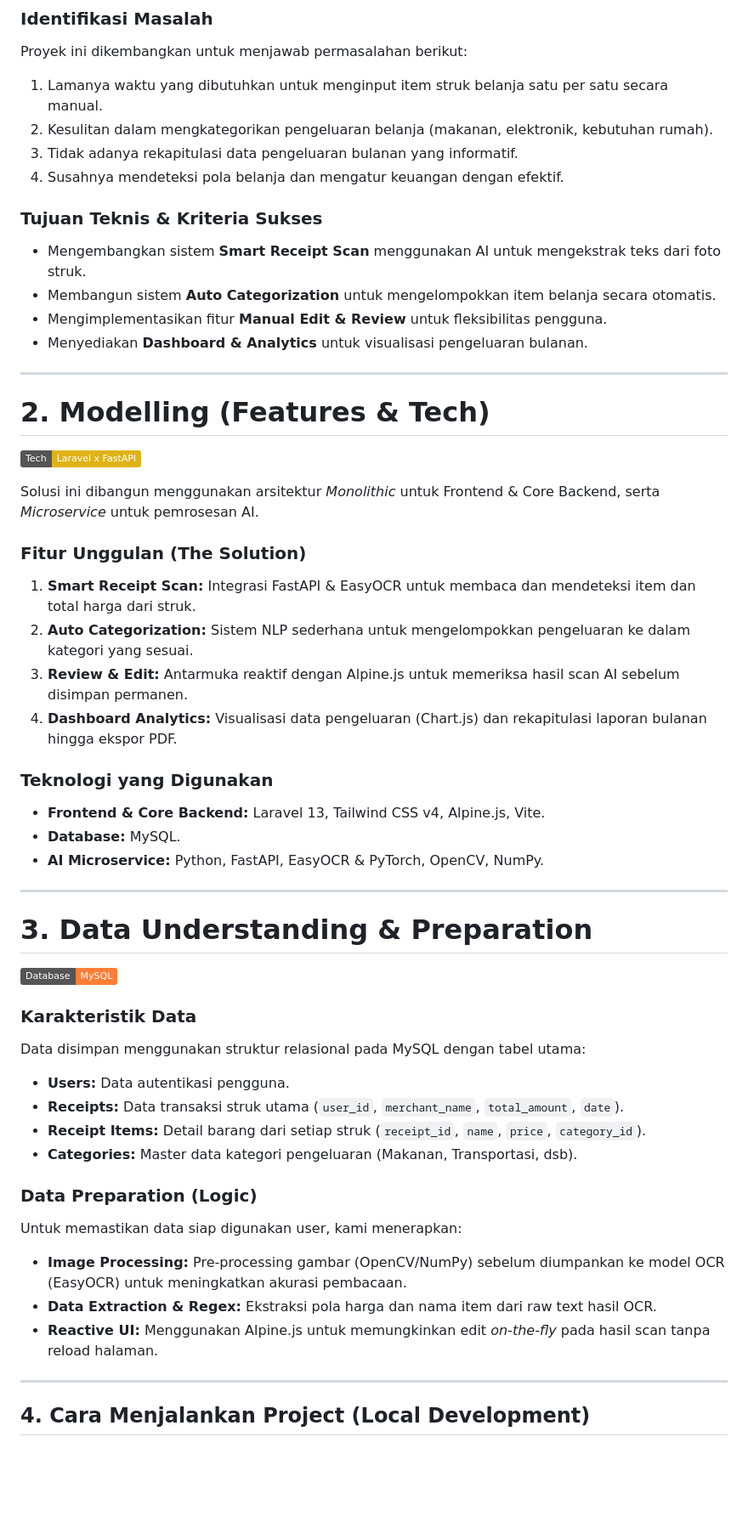
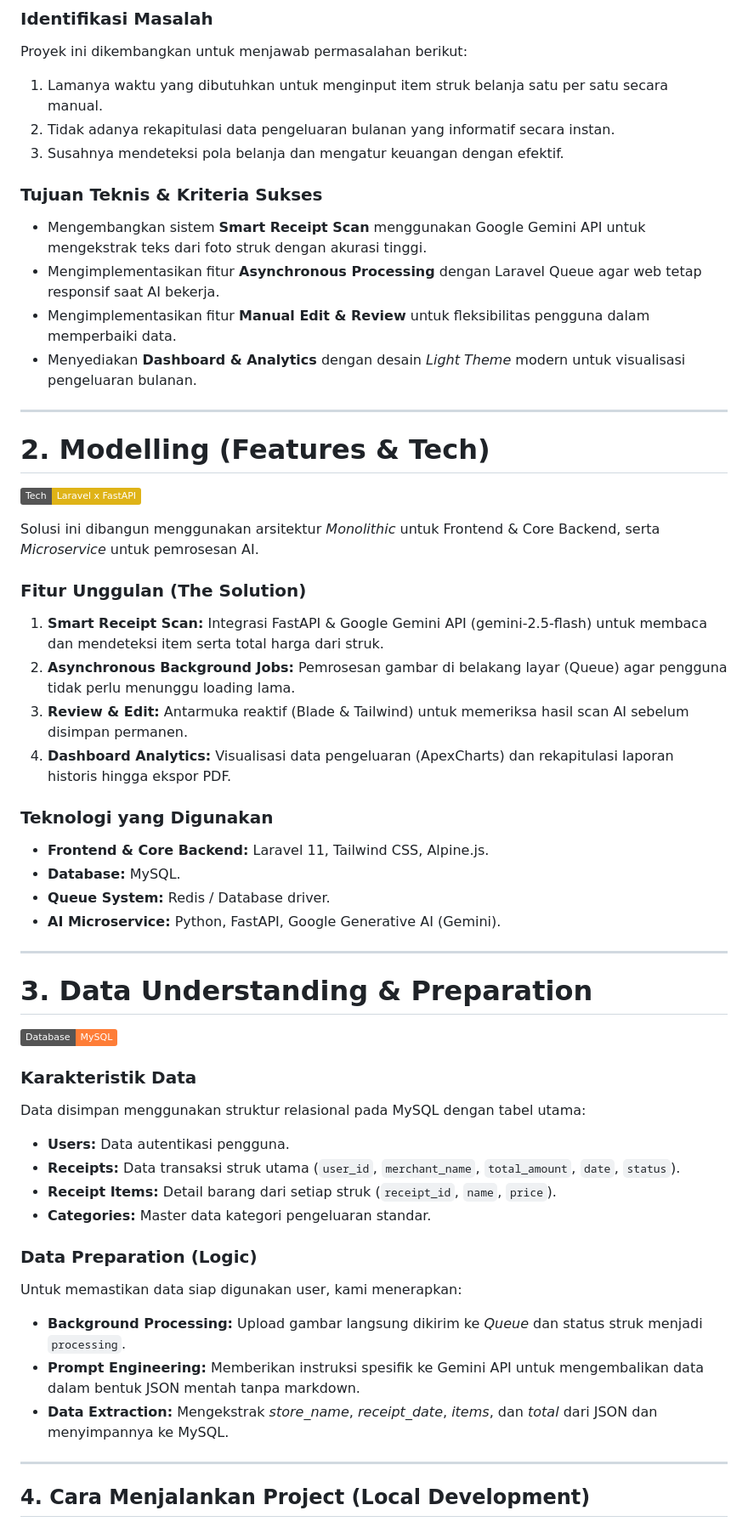
Before and after one commit to aldypermana20/Strukify, a Markdown page: README.md, the part around one of its changes. Shown at 85% size. GitHub-like rendering; badges without logos; blank space fills up the shorter version.

Commit message:
Update README to reflect Gemini API, Background Queue, and UI changes

```diff
--- a/README.md
+++ b/README.md
@@ -41,15 +41,14 @@ Dalam mengelola keuangan pribadi maupun bisnis kecil, mencatat setiap pengeluara
 ### Identifikasi Masalah
 Proyek ini dikembangkan untuk menjawab permasalahan berikut:
 1.  Lamanya waktu yang dibutuhkan untuk menginput item struk belanja satu per satu secara manual.
-2.  Kesulitan dalam mengkategorikan pengeluaran belanja (makanan, elektronik, kebutuhan rumah).
-3.  Tidak adanya rekapitulasi data pengeluaran bulanan yang informatif.
-4.  Susahnya mendeteksi pola belanja dan mengatur keuangan dengan efektif.
+2.  Tidak adanya rekapitulasi data pengeluaran bulanan yang informatif secara instan.
+3.  Susahnya mendeteksi pola belanja dan mengatur keuangan dengan efektif.
 
 ### Tujuan Teknis & Kriteria Sukses
-* Mengembangkan sistem **Smart Receipt Scan** menggunakan AI untuk mengekstrak teks dari foto struk.
-* Membangun sistem **Auto Categorization** untuk mengelompokkan item belanja secara otomatis.
-* Mengimplementasikan fitur **Manual Edit & Review** untuk fleksibilitas pengguna.
-* Menyediakan **Dashboard & Analytics** untuk visualisasi pengeluaran bulanan.
+* Mengembangkan sistem **Smart Receipt Scan** menggunakan Google Gemini API untuk mengekstrak teks dari foto struk dengan akurasi tinggi.
+* Mengimplementasikan fitur **Asynchronous Processing** dengan Laravel Queue agar web tetap responsif saat AI bekerja.
+* Mengimplementasikan fitur **Manual Edit & Review** untuk fleksibilitas pengguna dalam memperbaiki data.
+* Menyediakan **Dashboard & Analytics** dengan desain *Light Theme* modern untuk visualisasi pengeluaran bulanan.
 
 ---
 
@@ -59,15 +58,16 @@ Proyek ini dikembangkan untuk menjawab permasalahan berikut:
 Solusi ini dibangun menggunakan arsitektur *Monolithic* untuk Frontend & Core Backend, serta *Microservice* untuk pemrosesan AI.
 
 ### Fitur Unggulan (The Solution)
-1.  **Smart Receipt Scan:** Integrasi FastAPI & EasyOCR untuk membaca dan mendeteksi item dan total harga dari struk.
-2.  **Auto Categorization:** Sistem NLP sederhana untuk mengelompokkan pengeluaran ke dalam kategori yang sesuai.
-3.  **Review & Edit:** Antarmuka reaktif dengan Alpine.js untuk memeriksa hasil scan AI sebelum disimpan permanen.
-4.  **Dashboard Analytics:** Visualisasi data pengeluaran (Chart.js) dan rekapitulasi laporan bulanan hingga ekspor PDF.
+1.  **Smart Receipt Scan:** Integrasi FastAPI & Google Gemini API (gemini-2.5-flash) untuk membaca dan mendeteksi item serta total harga dari struk.
+2.  **Asynchronous Background Jobs:** Pemrosesan gambar di belakang layar (Queue) agar pengguna tidak perlu menunggu loading lama.
+3.  **Review & Edit:** Antarmuka reaktif (Blade & Tailwind) untuk memeriksa hasil scan AI sebelum disimpan permanen.
+4.  **Dashboard Analytics:** Visualisasi data pengeluaran (ApexCharts) dan rekapitulasi laporan historis hingga ekspor PDF.
 
 ### Teknologi yang Digunakan
-* **Frontend & Core Backend:** Laravel 13, Tailwind CSS v4, Alpine.js, Vite.
+* **Frontend & Core Backend:** Laravel 11, Tailwind CSS, Alpine.js.
 * **Database:** MySQL.
-* **AI Microservice:** Python, FastAPI, EasyOCR & PyTorch, OpenCV, NumPy.
+* **Queue System:** Redis / Database driver.
+* **AI Microservice:** Python, FastAPI, Google Generative AI (Gemini).
 
 ---
 
@@ -77,15 +77,15 @@ Solusi ini dibangun menggunakan arsitektur *Monolithic* untuk Frontend & Core Ba
 ### Karakteristik Data
 Data disimpan menggunakan struktur relasional pada MySQL dengan tabel utama:
 * **Users:** Data autentikasi pengguna.
-* **Receipts:** Data transaksi struk utama (`user_id`, `merchant_name`, `total_amount`, `date`).
-* **Receipt Items:** Detail barang dari setiap struk (`receipt_id`, `name`, `price`, `category_id`).
-* **Categories:** Master data kategori pengeluaran (Makanan, Transportasi, dsb).
+* **Receipts:** Data transaksi struk utama (`user_id`, `merchant_name`, `total_amount`, `date`, `status`).
+* **Receipt Items:** Detail barang dari setiap struk (`receipt_id`, `name`, `price`).
+* **Categories:** Master data kategori pengeluaran standar.
 
 ### Data Preparation (Logic)
 Untuk memastikan data siap digunakan user, kami menerapkan:
-* **Image Processing:** Pre-processing gambar (OpenCV/NumPy) sebelum diumpankan ke model OCR (EasyOCR) untuk meningkatkan akurasi pembacaan.
-* **Data Extraction & Regex:** Ekstraksi pola harga dan nama item dari raw text hasil OCR.
-* **Reactive UI:** Menggunakan Alpine.js untuk memungkinkan edit *on-the-fly* pada hasil scan tanpa reload halaman.
+* **Background Processing:** Upload gambar langsung dikirim ke *Queue* dan status struk menjadi `processing`.
+* **Prompt Engineering:** Memberikan instruksi spesifik ke Gemini API untuk mengembalikan data dalam bentuk JSON mentah tanpa markdown.
+* **Data Extraction:** Mengekstrak *store_name*, *receipt_date*, *items*, dan *total* dari JSON dan menyimpannya ke MySQL.
 
 ---
 
```
Also changed, not shown: other parts of README.md (+52 -44 lines).
